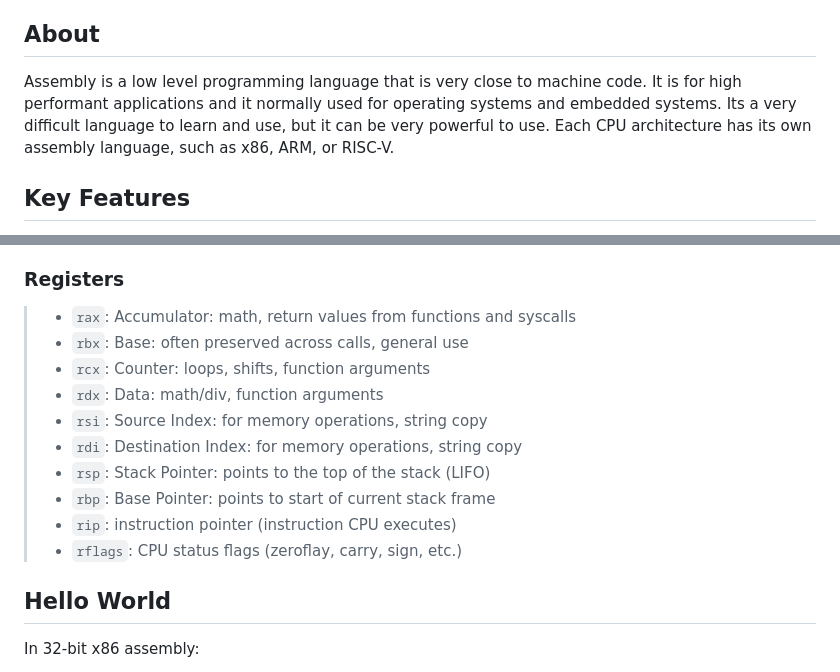
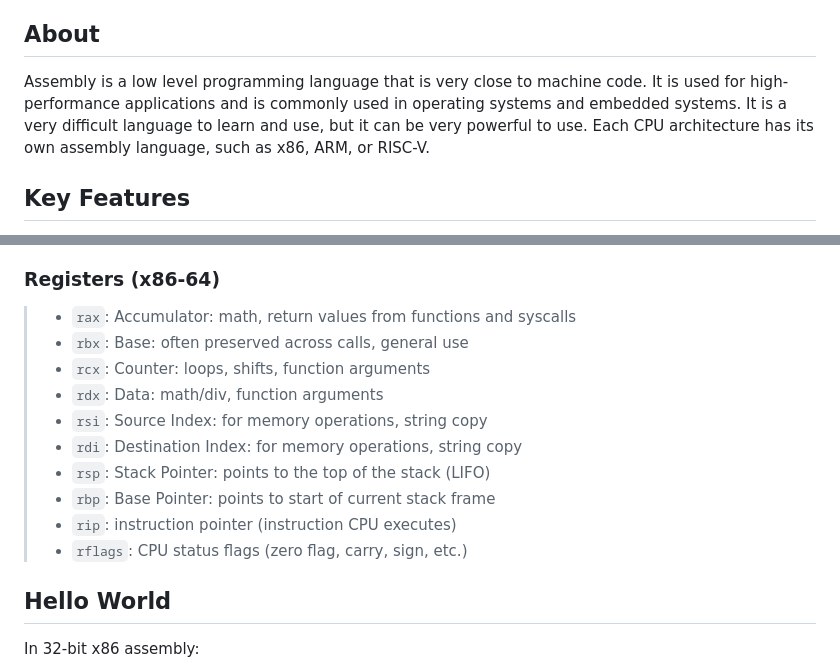
Before and after one commit to SeradedStripes/BytePedia, a Markdown page: langs/assembly/main.md, 2 parts joined by grey strips. GitHub-like rendering.

Commit message:
Fix grammer

```diff
--- a/langs/assembly/main.md
+++ b/langs/assembly/main.md
@@ -9,8 +9,8 @@ Creator: Early computer scientists (notably Kathleen Booth)
 ## About
 
 Assembly is a low level programming language that is very close to machine code.
-It is for high performant applications and it normally used for operating systems and embedded systems.
-Its a very difficult language to learn and use, but it can be very powerful to use.
+It is used for high-performance applications and is commonly used in operating systems and embedded systems.
+It is a very difficult language to learn and use, but it can be very powerful to use.
 Each CPU architecture has its own assembly language, such as x86, ARM, or RISC-V.
 
 ## Key Features
@@ -50,7 +50,7 @@ For example, in x86 assembly, you might see instructions like `mov` and `add` th
 Assembly also uses labels for jumps and loops, and it allows direct manipulation of memory and registers.
 The syntax is very low-level and can be difficult to read and write, but it gives programmers direct control over the hardware that they have which no other language can provide.
 
-### Registers
+### Registers (x86-64)
 
 > - `rax`: Accumulator: math, return values from functions and syscalls
 > - `rbx`: Base: often preserved across calls, general use
@@ -61,7 +61,7 @@ The syntax is very low-level and can be difficult to read and write, but it give
 > - `rsp`: Stack Pointer: points to the top of the stack (LIFO)
 > - `rbp`: Base Pointer: points to start of current stack frame
 > - `rip`: instruction pointer (instruction CPU executes)
-> - `rflags`: CPU status flags (zeroflay, carry, sign, etc.)
+> - `rflags`: CPU status flags (zero flag, carry, sign, etc.)
 
 ## Hello World
 
```
